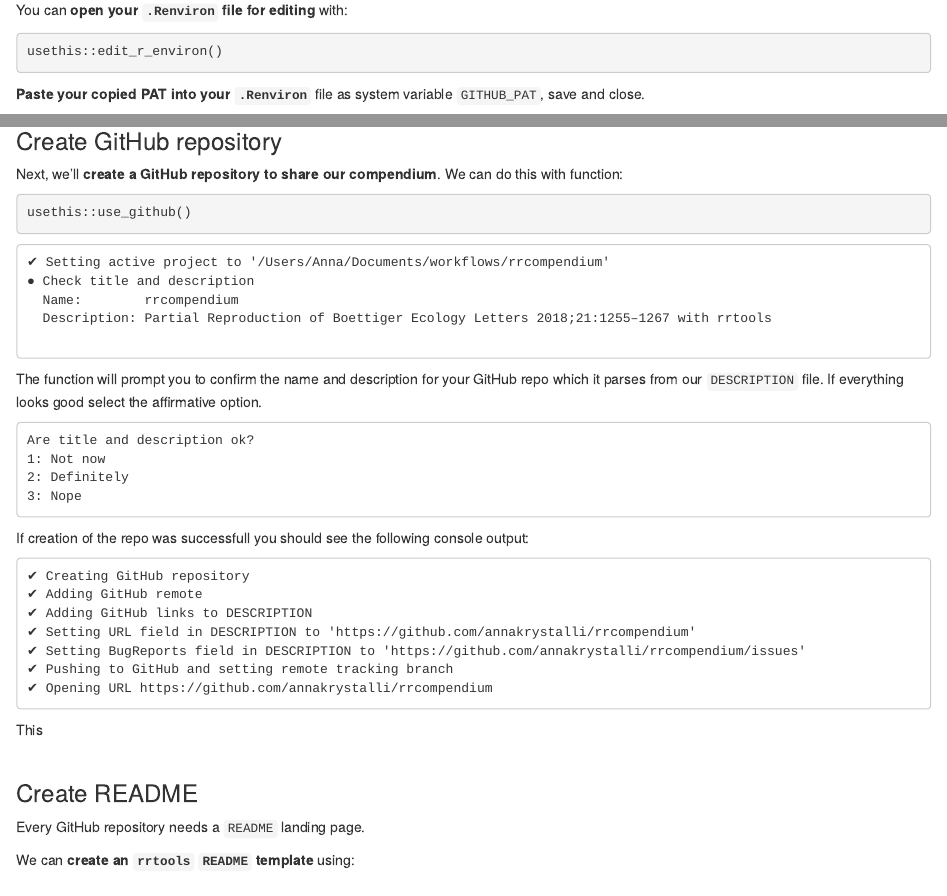
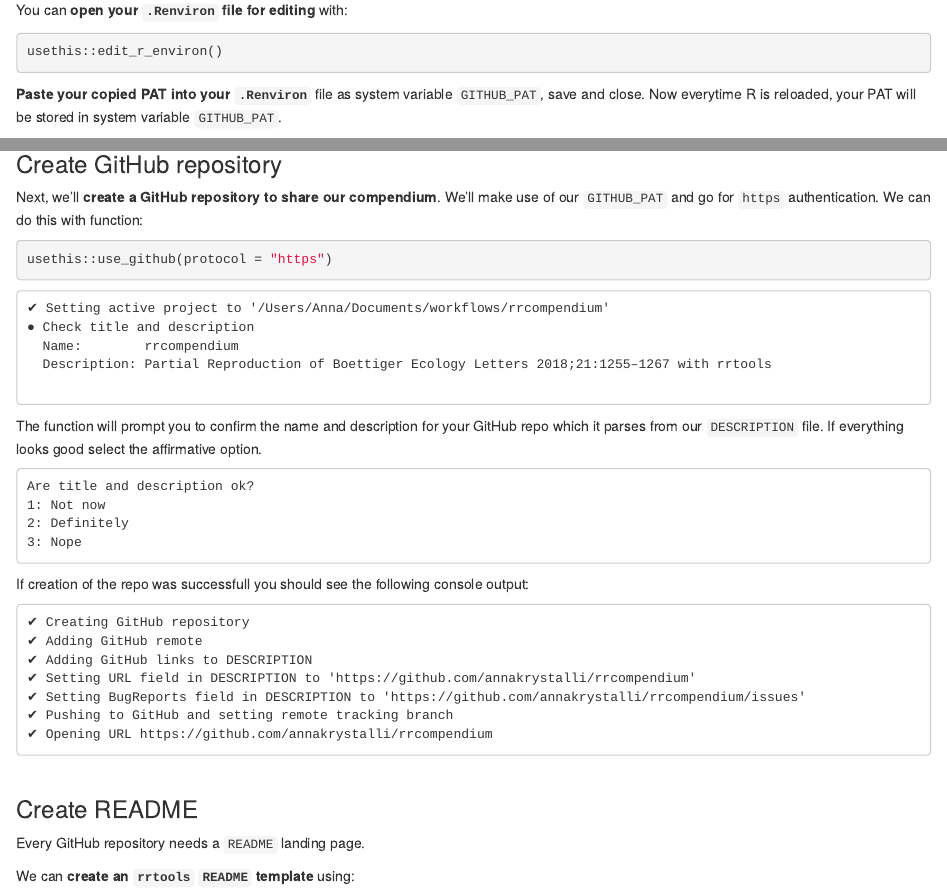
Before and after one commit to annakrystalli/rrtools-repro-research, an R Markdown document (analysis/create-compendium.Rmd): the page in a window 1100 px wide, from 5930 px down, and a second part further down, joined at a grey line. Rendered offline with R 4.5, knitr and Pandoc, with nearby package versions.

Commit message:
update use_github instructions

````diff
--- a/analysis/create-compendium.Rmd
+++ b/analysis/create-compendium.Rmd
@@ -375,7 +375,8 @@ You  can **open your `.Renviron` file for editing** with:
 usethis::edit_r_environ()
 ```
 
-**Paste your copied PAT into your `.Renviron`** file as system variable `GITHUB_PAT`, save and close.
+**Paste your copied PAT into your `.Renviron`** file as system variable `GITHUB_PAT`, save and close. Now everytime R is reloaded, your PAT will be stored
+in system variable `GITHUB_PAT`.
 
 <img src="assets/GITHUB_PAT.png" height="300px">
 
@@ -383,10 +384,10 @@ usethis::edit_r_environ()
 
 ### Create GitHub repository
 
-Next, we'll **create a GitHub repository to share our compendium**. We can do this with function:
+Next, we'll **create a GitHub repository to share our compendium**. We'll make use of our `GITHUB_PAT` and go for `https` authentication. We can do this with function:
 
 ```{r}
-usethis::use_github()
+usethis::use_github(protocol = "https")
 ```
 
 ```
@@ -416,7 +417,7 @@ If creation of the repo was successfull you should see the following console out
 ✔ Pushing to GitHub and setting remote tracking branch
 ✔ Opening URL https://github.com/annakrystalli/rrcompendium
 ```
-This
+
 
 <br>
 
````
